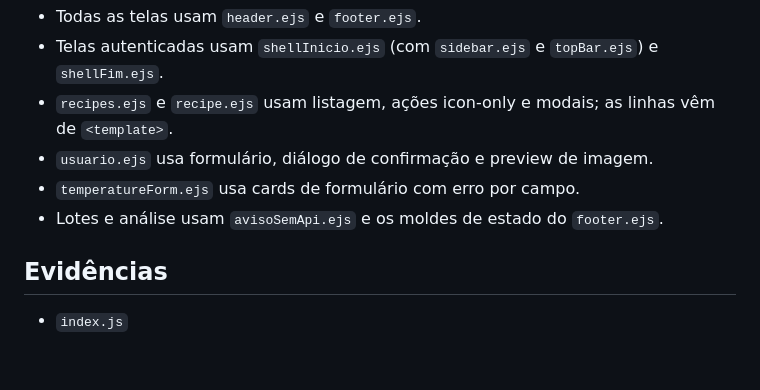
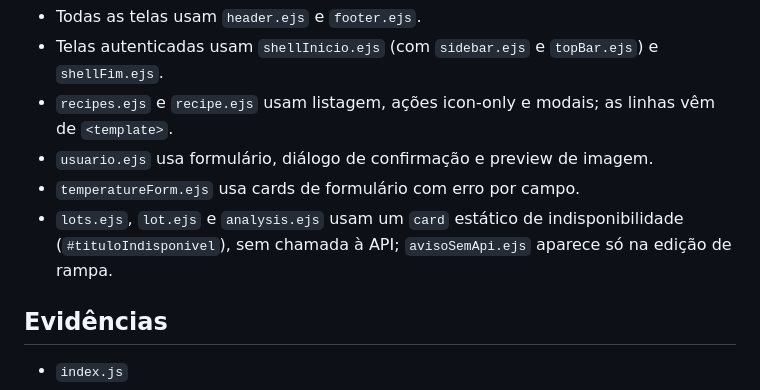
Before and after one commit to conloq/frontend, a Markdown page: docs/frontend-screens.md, the part around the change. GitHub-like rendering; blank space fills up the shorter version.

Commit message:
docs: corrigir a composição de lotes e análise no mapa de telas

```diff
--- a/docs/frontend-screens.md
+++ b/docs/frontend-screens.md
@@ -45,7 +45,7 @@
 - `recipes.ejs` e `recipe.ejs` usam listagem, ações icon-only e modais; as linhas vêm de `<template>`.
 - `usuario.ejs` usa formulário, diálogo de confirmação e preview de imagem.
 - `temperatureForm.ejs` usa cards de formulário com erro por campo.
-- Lotes e análise usam `avisoSemApi.ejs` e os moldes de estado do `footer.ejs`.
+- `lots.ejs`, `lot.ejs` e `analysis.ejs` usam um `card` estático de indisponibilidade (`#tituloIndisponivel`), sem chamada à API; `avisoSemApi.ejs` aparece só na edição de rampa.
 
 ## Evidências
 
```
